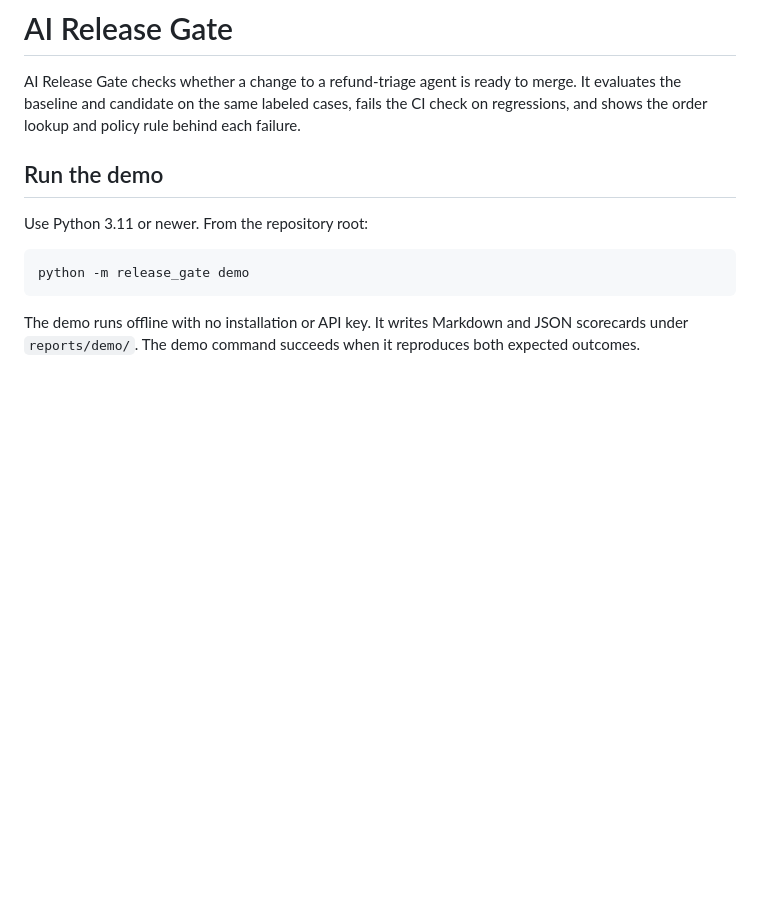
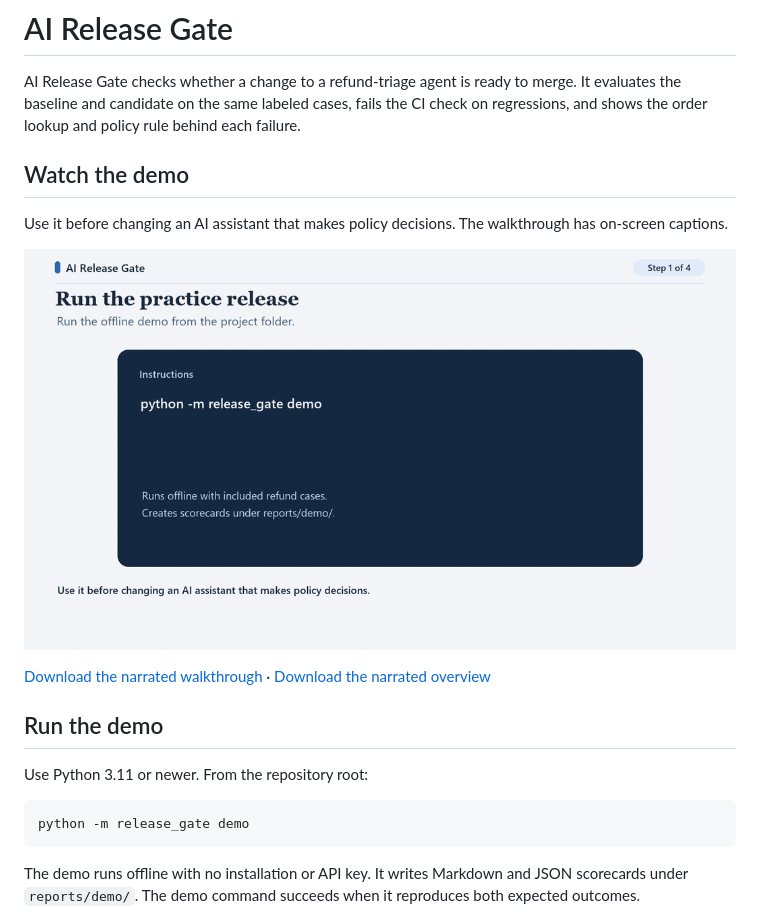
Before and after one commit to trailofblocks/ai-release-gate, a Markdown page: README.md, the part around the change. GitHub-like rendering; pictures changed too: docs/demo/how-to.gif (added); blank space fills up the shorter version.

Commit message:
docs: add captioned walkthrough and narrated demos

```diff
--- a/README.md
+++ b/README.md
@@ -1,6 +1,17 @@
 # AI Release Gate
 
 AI Release Gate checks whether a change to a refund-triage agent is ready to merge. It evaluates the baseline and candidate on the same labeled cases, fails the CI check on regressions, and shows the order lookup and policy rule behind each failure.
+
+<!-- portfolio-demo-videos -->
+## Watch the demo
+
+Use it before changing an AI assistant that makes policy decisions. The walkthrough has on-screen captions.
+
+![Captioned AI Release Gate walkthrough](docs/demo/how-to.gif)
+
+[Download the narrated walkthrough](docs/demo/how-to.mp4?raw=true) · [Download the narrated overview](docs/demo/overview.mp4?raw=true)
+
+<!-- /portfolio-demo-videos -->
 
 ## Run the demo
 
```
Also changed, not shown: 2 other files.
